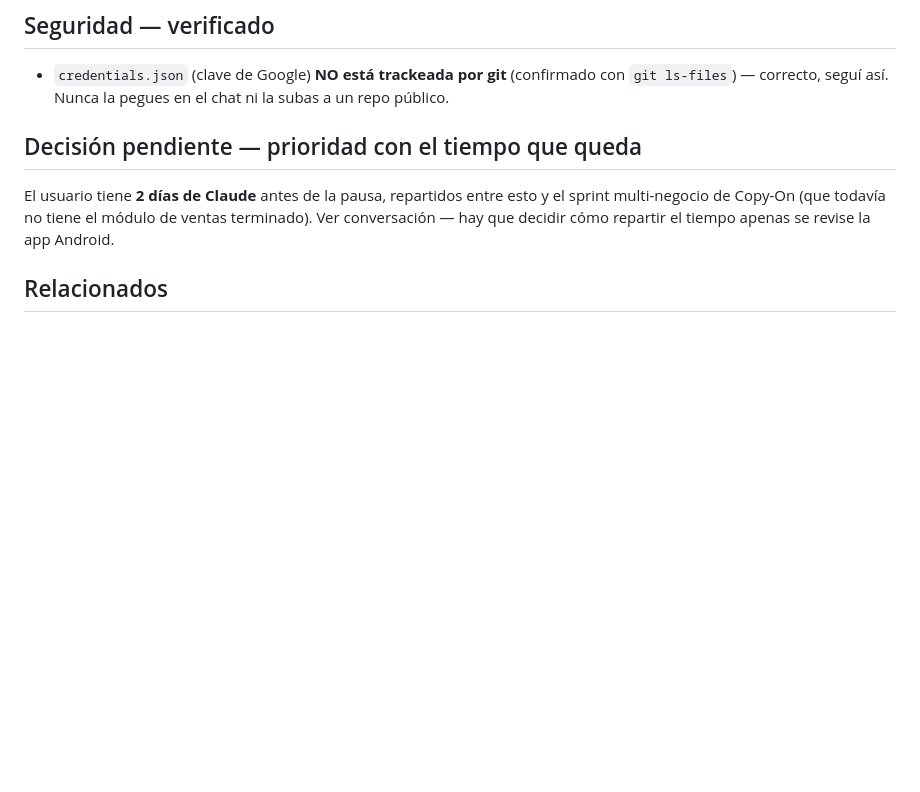
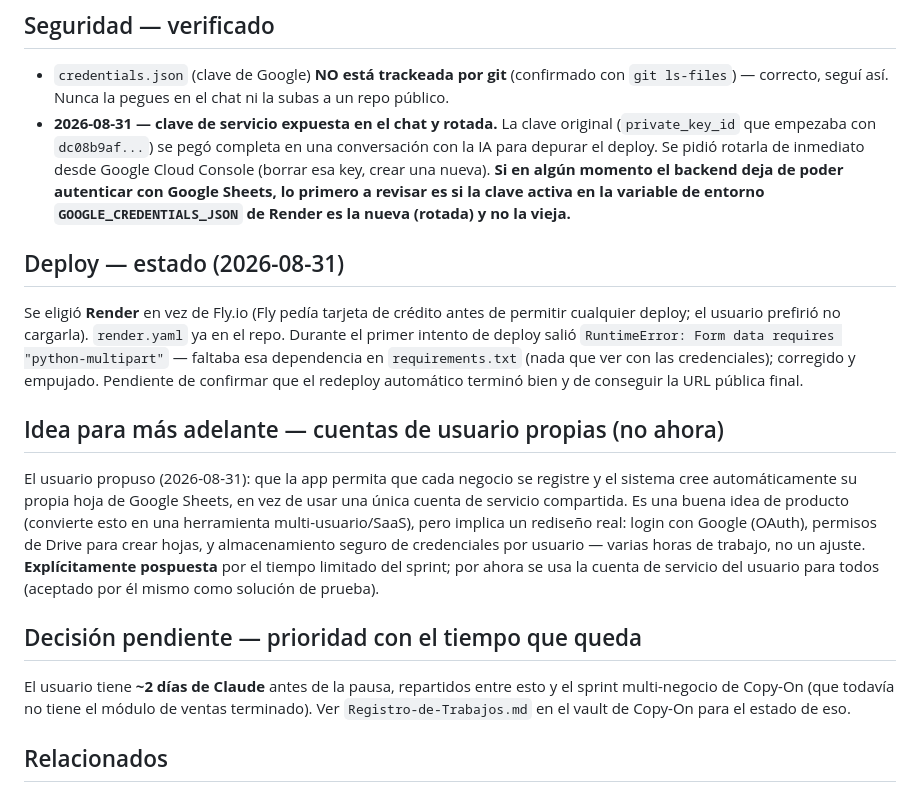
Before and after one commit to MarianoCG1/yape_checker, a Markdown page: docs/00-Estado.md, the part around the change. Drawn GitHub-style; blank space fills up the shorter version.

Commit message:
docs: log key exposure/rotation, Render deploy status, and the future SaaS-onboarding idea
Co-Authored-By: Claude Fable 5 <noreply@anthropic.com>

```diff
--- a/docs/00-Estado.md
+++ b/docs/00-Estado.md
@@ -18,10 +18,19 @@ Sistema para registrar automáticamente los pagos por Yape que recibe el negocio
 ## Seguridad — verificado
 
 - `credentials.json` (clave de Google) **NO está trackeada por git** (confirmado con `git ls-files`) — correcto, seguí así. Nunca la pegues en el chat ni la subas a un repo público.
+- **2026-08-31 — clave de servicio expuesta en el chat y rotada.** La clave original (`private_key_id` que empezaba con `dc08b9af...`) se pegó completa en una conversación con la IA para depurar el deploy. Se pidió rotarla de inmediato desde Google Cloud Console (borrar esa key, crear una nueva). **Si en algún momento el backend deja de poder autenticar con Google Sheets, lo primero a revisar es si la clave activa en la variable de entorno `GOOGLE_CREDENTIALS_JSON` de Render es la nueva (rotada) y no la vieja.**
+
+## Deploy — estado (2026-08-31)
+
+Se eligió **Render** en vez de Fly.io (Fly pedía tarjeta de crédito antes de permitir cualquier deploy; el usuario prefirió no cargarla). `render.yaml` ya en el repo. Durante el primer intento de deploy salió `RuntimeError: Form data requires "python-multipart"` — faltaba esa dependencia en `requirements.txt` (nada que ver con las credenciales); corregido y empujado. Pendiente de confirmar que el redeploy automático terminó bien y de conseguir la URL pública final.
+
+## Idea para más adelante — cuentas de usuario propias (no ahora)
+
+El usuario propuso (2026-08-31): que la app permita que cada negocio se registre y el sistema cree automáticamente su propia hoja de Google Sheets, en vez de usar una única cuenta de servicio compartida. Es una buena idea de producto (convierte esto en una herramienta multi-usuario/SaaS), pero implica un rediseño real: login con Google (OAuth), permisos de Drive para crear hojas, y almacenamiento seguro de credenciales por usuario — varias horas de trabajo, no un ajuste. **Explícitamente pospuesta** por el tiempo limitado del sprint; por ahora se usa la cuenta de servicio del usuario para todos (aceptado por él mismo como solución de prueba).
 
 ## Decisión pendiente — prioridad con el tiempo que queda
 
-El usuario tiene **2 días de Claude** antes de la pausa, repartidos entre esto y el sprint multi-negocio de Copy-On (que todavía no tiene el módulo de ventas terminado). Ver conversación — hay que decidir cómo repartir el tiempo apenas se revise la app Android.
+El usuario tiene **~2 días de Claude** antes de la pausa, repartidos entre esto y el sprint multi-negocio de Copy-On (que todavía no tiene el módulo de ventas terminado). Ver `Registro-de-Trabajos.md` en el vault de Copy-On para el estado de eso.
 
 ## Relacionados
 - [[Backend-FastAPI]]
```
